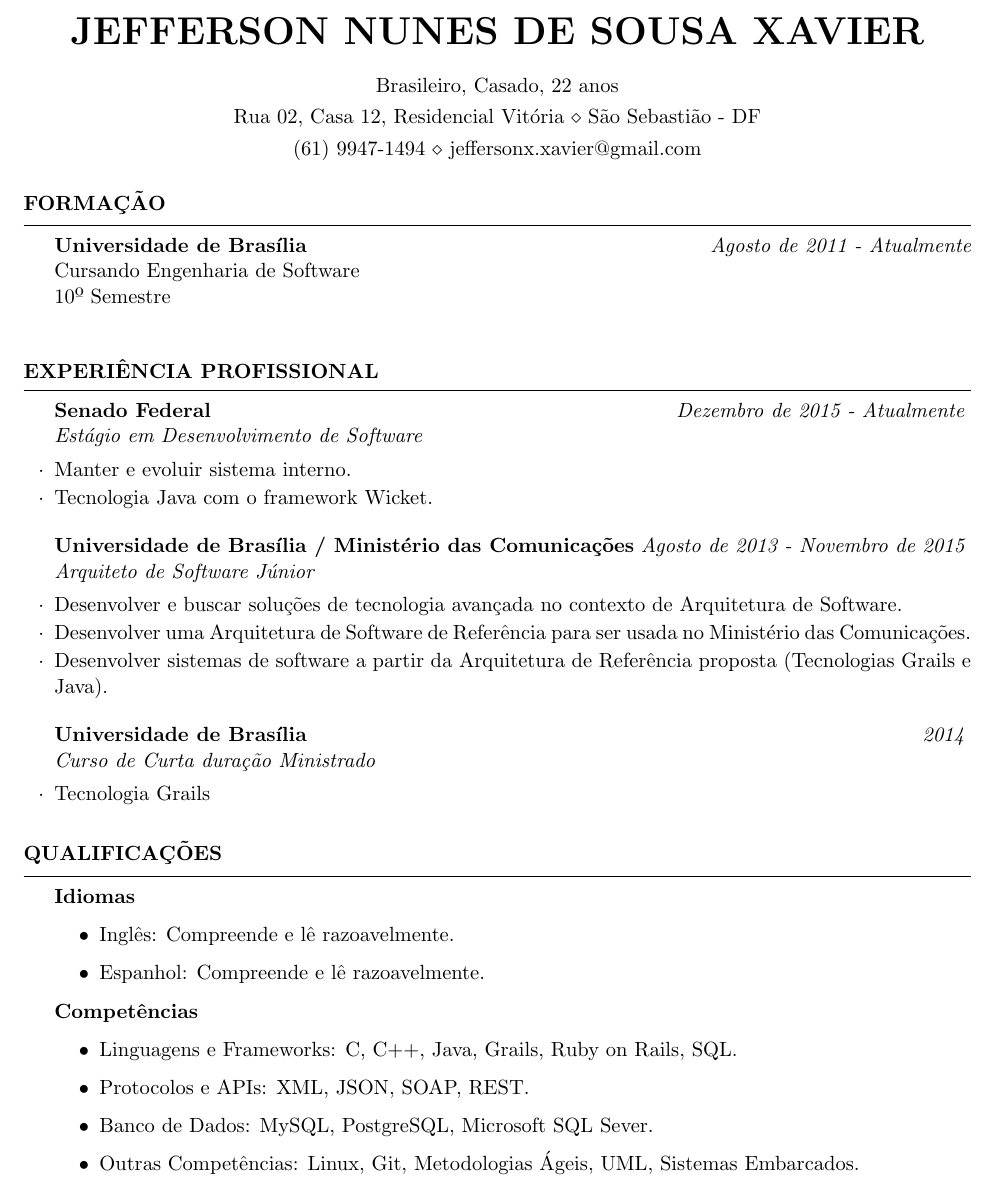
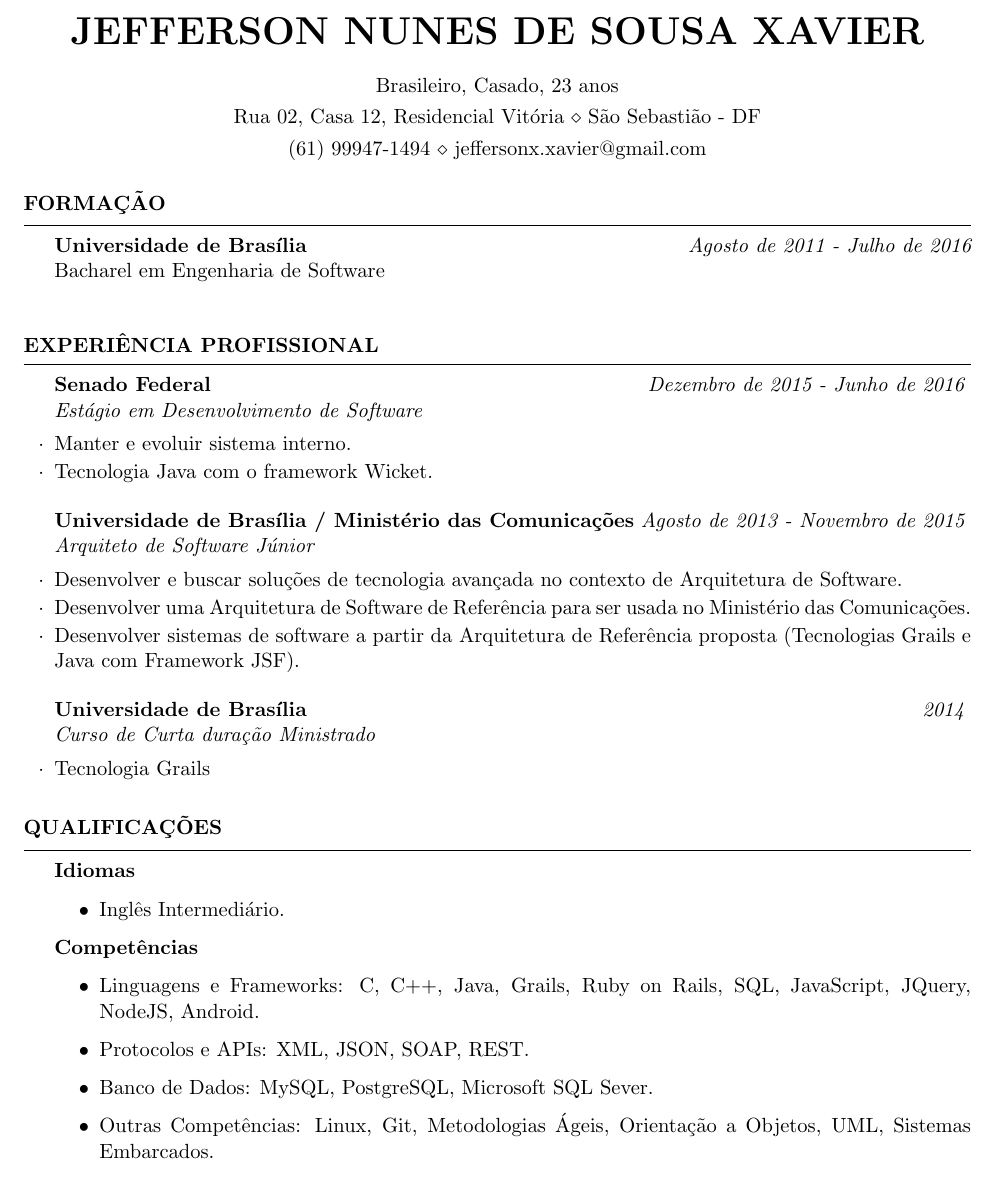
Before and after one commit to jeffersonxavier/my-curriculum, a LaTeX CV (curriculum.tex): part of the page, cut so that both start at the same text. Compiled offline with pdfLaTeX.

Commit message:
updating curriculum

```diff
--- a/curriculum.tex
+++ b/curriculum.tex
@@ -27,10 +27,20 @@
 
 \name{Jefferson Nunes de Sousa Xavier}
 \address{Rua 02, Casa 12, Residencial Vitória \\ São Sebastião - DF}
-\address{(61) 9947-1494 \\ jeffersonx.xavier@gmail.com}
-\address{Brasileiro, Casado, 22 anos}
+\address{(61) 99947-1494 \\ jeffersonx.xavier@gmail.com}
+\address{Brasileiro, Casado, 23 anos}
 
 \begin{document}
+
+%----------------------------------------------------------------------------------------
+%	OBJECTIVE SECTION
+%----------------------------------------------------------------------------------------
+
+% \begin{rSection}{Objetivo}
+
+% Vaga para  \\
+
+% \end{rSection}
 
 %----------------------------------------------------------------------------------------
 %	EDUCATION SECTION
@@ -38,9 +48,8 @@
 
 \begin{rSection}{Formação}
 
-{\bf Universidade de Brasília} \hfill {\em Agosto de 2011 - Atualmente} \\
-Cursando Engenharia de Software \\
-10º Semestre \\
+{\bf Universidade de Brasília} \hfill {\em Agosto de 2011 - Julho de 2016} \\
+Bacharel em Engenharia de Software \\
 
 \end{rSection}
 
@@ -50,7 +59,7 @@ Cursando Engenharia de Software \\
 
 \begin{rSection}{Experiência Profissional}
 
-\begin{rSubsection}{Senado Federal}{\em Dezembro de 2015 - Atualmente}{Estágio em Desenvolvimento de Software}{}
+\begin{rSubsection}{Senado Federal}{\em Dezembro de 2015 - Junho de 2016}{Estágio em Desenvolvimento de Software}{}
 \item Manter e evoluir sistema interno.
 \item Tecnologia Java com o framework Wicket.
 \end{rSubsection}
@@ -60,7 +69,7 @@ Cursando Engenharia de Software \\
 Software.
 \item Desenvolver uma Arquitetura de Software de Referência para ser usada no Ministério
 das Comunicações.
-\item Desenvolver sistemas de software a partir da Arquitetura de Referência proposta (Tecnologias Grails e Java).
+\item Desenvolver sistemas de software a partir da Arquitetura de Referência proposta (Tecnologias Grails e Java com Framework JSF).
 \end{rSubsection}
 
 % --------------------------------------------
@@ -79,16 +88,15 @@ das Comunicações.
 
 \textbf{Idiomas}
 \begin{itemize}
-	\item Inglês: Compreende e lê razoavelmente.
-	\item Espanhol: Compreende e lê razoavelmente.
+	\item Inglês Intermediário.
 \end{itemize}
 
 \textbf{Competências}
 \begin{itemize}
-	\item Linguagens e Frameworks: C, C++, Java, Grails, Ruby on Rails, SQL.
+	\item Linguagens e Frameworks: C, C++, Java, Grails, Ruby on Rails, SQL, JavaScript, JQuery, NodeJS, Android.
 	\item Protocolos e APIs: XML, JSON, SOAP, REST.
 	\item Banco de Dados: MySQL, PostgreSQL, Microsoft SQL Sever.
-	\item Outras Competências: Linux, Git, Metodologias Ágeis, UML, Sistemas Embarcados.
+	\item Outras Competências: Linux, Git, Metodologias Ágeis, Orientação a Objetos, UML, Sistemas Embarcados.
 \end{itemize}
 
 \end{rSection}
```
Also changed, not shown: curriculum.pdf.
